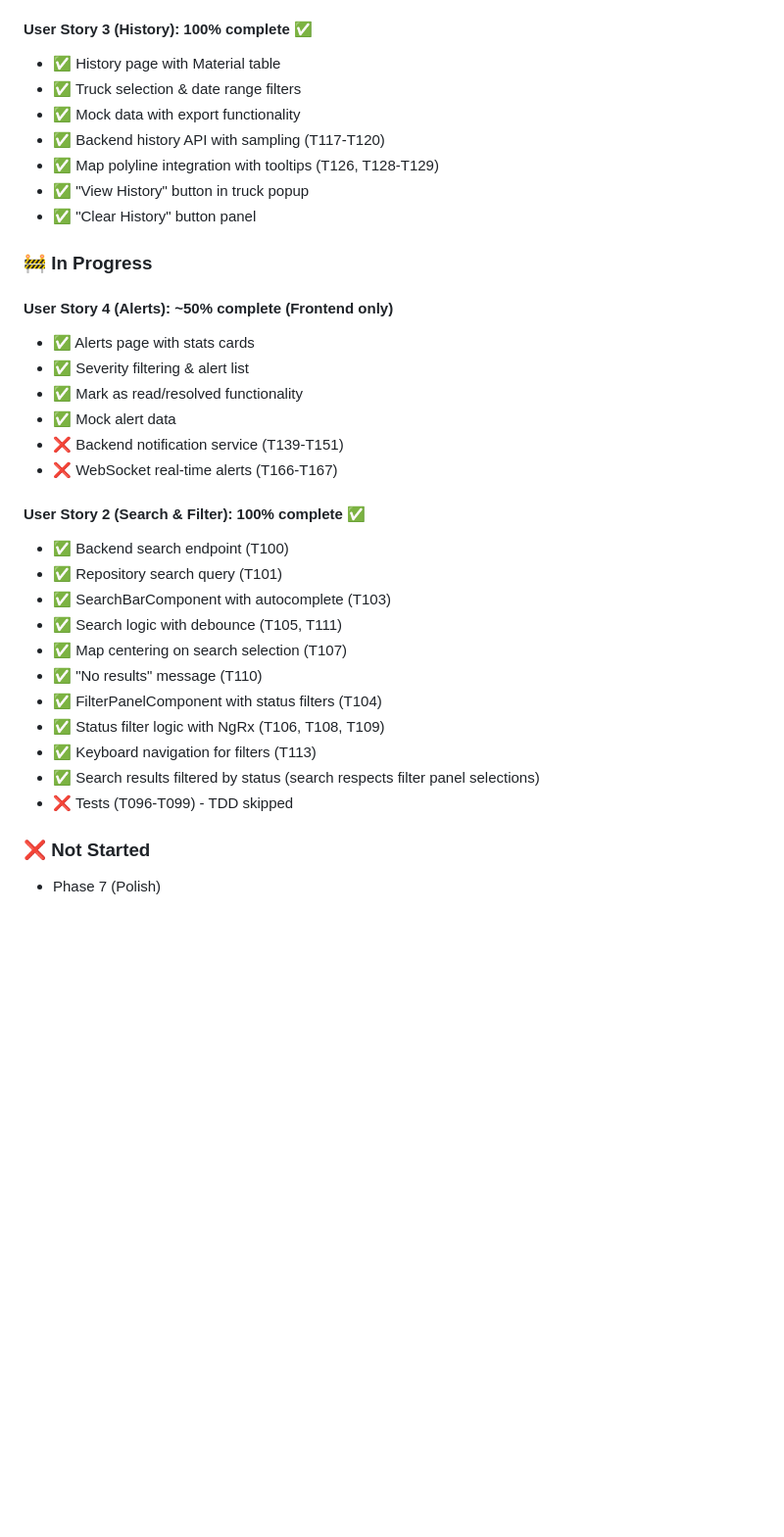
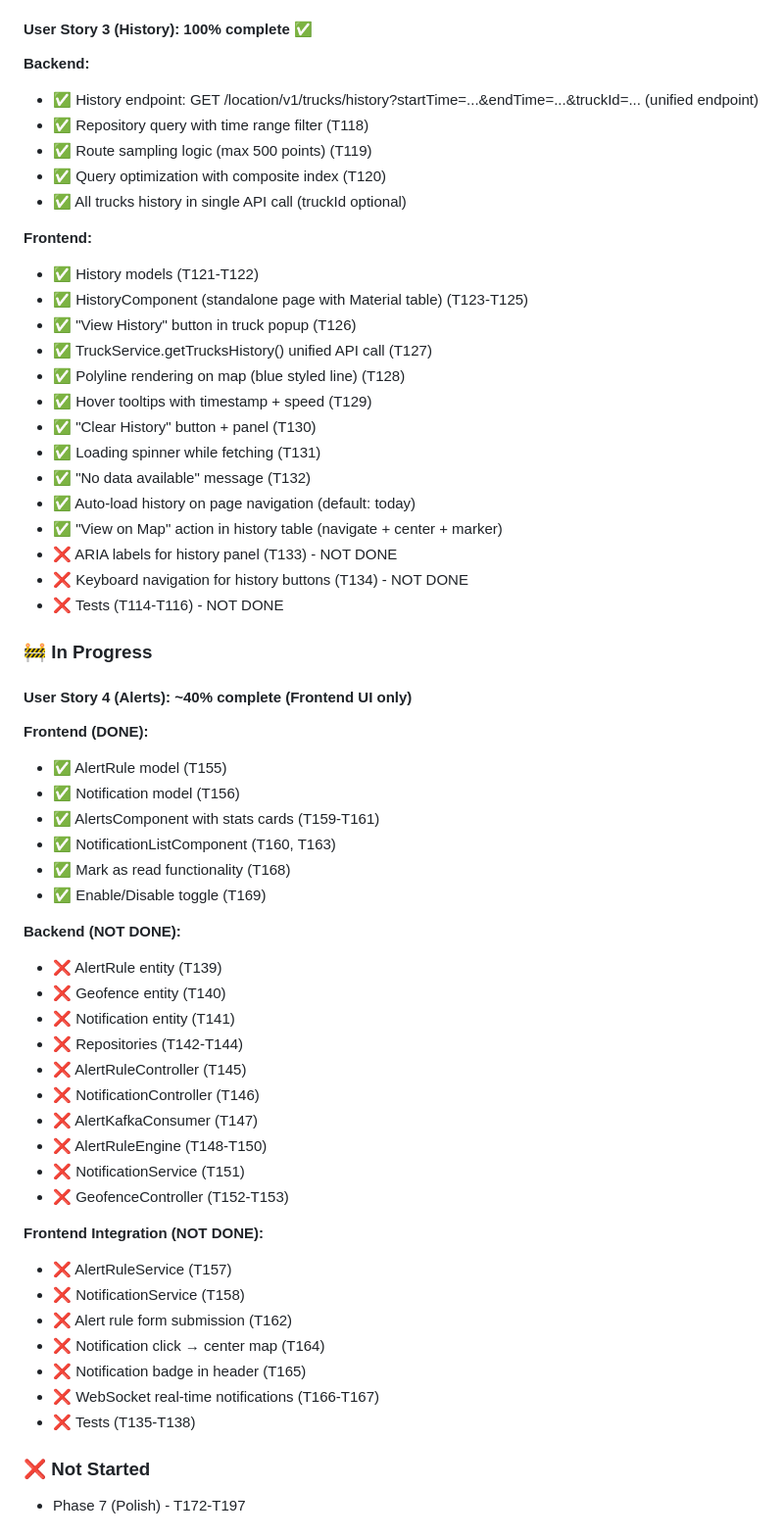
Before and after one commit to salimomrani/trucktrack, a Markdown page: specs/001-gps-live-tracking/tasks.md, the part around the change printed below. Shown: that part at 98% size. Drawn GitHub-style; blank space fills up the shorter version.

Commit message:
docs: update tasks.md with history feature improvements

```diff
--- a/specs/001-gps-live-tracking/tasks.md
+++ b/specs/001-gps-live-tracking/tasks.md
@@ -114,36 +189,60 @@
 
 #### User Story 3 (History): 100% complete ✅
-- ✅ History page with Material table
-- ✅ Truck selection & date range filters
-- ✅ Mock data with export functionality
-- ✅ Backend history API with sampling (T117-T120)
-- ✅ Map polyline integration with tooltips (T126, T128-T129)
-- ✅ "View History" button in truck popup
-- ✅ "Clear History" button panel
+**Backend:**
+- ✅ History endpoint: GET /location/v1/trucks/history?startTime=...&endTime=...&truckId=... (unified endpoint)
+- ✅ Repository query with time range filter (T118)
+- ✅ Route sampling logic (max 500 points) (T119)
+- ✅ Query optimization with composite index (T120)
+- ✅ All trucks history in single API call (truckId optional)
+
+**Frontend:**
+- ✅ History models (T121-T122)
+- ✅ HistoryComponent (standalone page with Material table) (T123-T125)
+- ✅ "View History" button in truck popup (T126)
+- ✅ TruckService.getTrucksHistory() unified API call (T127)
+- ✅ Polyline rendering on map (blue styled line) (T128)
+- ✅ Hover tooltips with timestamp + speed (T129)
+- ✅ "Clear History" button + panel (T130)
+- ✅ Loading spinner while fetching (T131)
+- ✅ "No data available" message (T132)
+- ✅ Auto-load history on page navigation (default: today)
+- ✅ "View on Map" action in history table (navigate + center + marker)
+- ❌ ARIA labels for history panel (T133) - NOT DONE
+- ❌ Keyboard navigation for history buttons (T134) - NOT DONE
+- ❌ Tests (T114-T116) - NOT DONE
 
 ### 🚧 In Progress
 
-#### User Story 4 (Alerts): ~50% complete (Frontend only)
-- ✅ Alerts page with stats cards
-- ✅ Severity filtering & alert list
-- ✅ Mark as read/resolved functionality
-- ✅ Mock alert data
-- ❌ Backend notification service (T139-T151)
-- ❌ WebSocket real-time alerts (T166-T167)
+#### User Story 4 (Alerts): ~40% complete (Frontend UI only)
+**Frontend (DONE):**
+- ✅ AlertRule model (T155)
+- ✅ Notification model (T156)
+- ✅ AlertsComponent with stats cards (T159-T161)
+- ✅ NotificationListComponent (T160, T163)
+- ✅ Mark as read functionality (T168)
+- ✅ Enable/Disable toggle (T169)
 
-#### User Story 2 (Search & Filter): 100% complete ✅
-- ✅ Backend search endpoint (T100)
-- ✅ Repository search query (T101)
-- ✅ SearchBarComponent with autocomplete (T103)
-- ✅ Search logic with debounce (T105, T111)
-- ✅ Map centering on search selection (T107)
-- ✅ "No results" message (T110)
-- ✅ FilterPanelComponent with status filters (T104)
-- ✅ Status filter logic with NgRx (T106, T108, T109)
-- ✅ Keyboard navigation for filters (T113)
-- ✅ Search results filtered by status (search respects filter panel selections)
-- ❌ Tests (T096-T099) - TDD skipped
+**Backend (NOT DONE):**
+- ❌ AlertRule entity (T139)
+- ❌ Geofence entity (T140)
+- ❌ Notification entity (T141)
+- ❌ Repositories (T142-T144)
+- ❌ AlertRuleController (T145)
+- ❌ NotificationController (T146)
+- ❌ AlertKafkaConsumer (T147)
+- ❌ AlertRuleEngine (T148-T150)
+- ❌ NotificationService (T151)
+- ❌ GeofenceController (T152-T153)
+
+**Frontend Integration (NOT DONE):**
+- ❌ AlertRuleService (T157)
+- ❌ NotificationService (T158)
+- ❌ Alert rule form submission (T162)
+- ❌ Notification click → center map (T164)
+- ❌ Notification badge in header (T165)
+- ❌ WebSocket real-time notifications (T166-T167)
+- ❌ Tests (T135-T138)
 
 ### ❌ Not Started
-- Phase 7 (Polish)
+- Phase 7 (Polish) - T172-T197
 
```
Also changed, not shown: other parts of specs/001-gps-live-tracking/tasks.md (+112 -22 lines).
